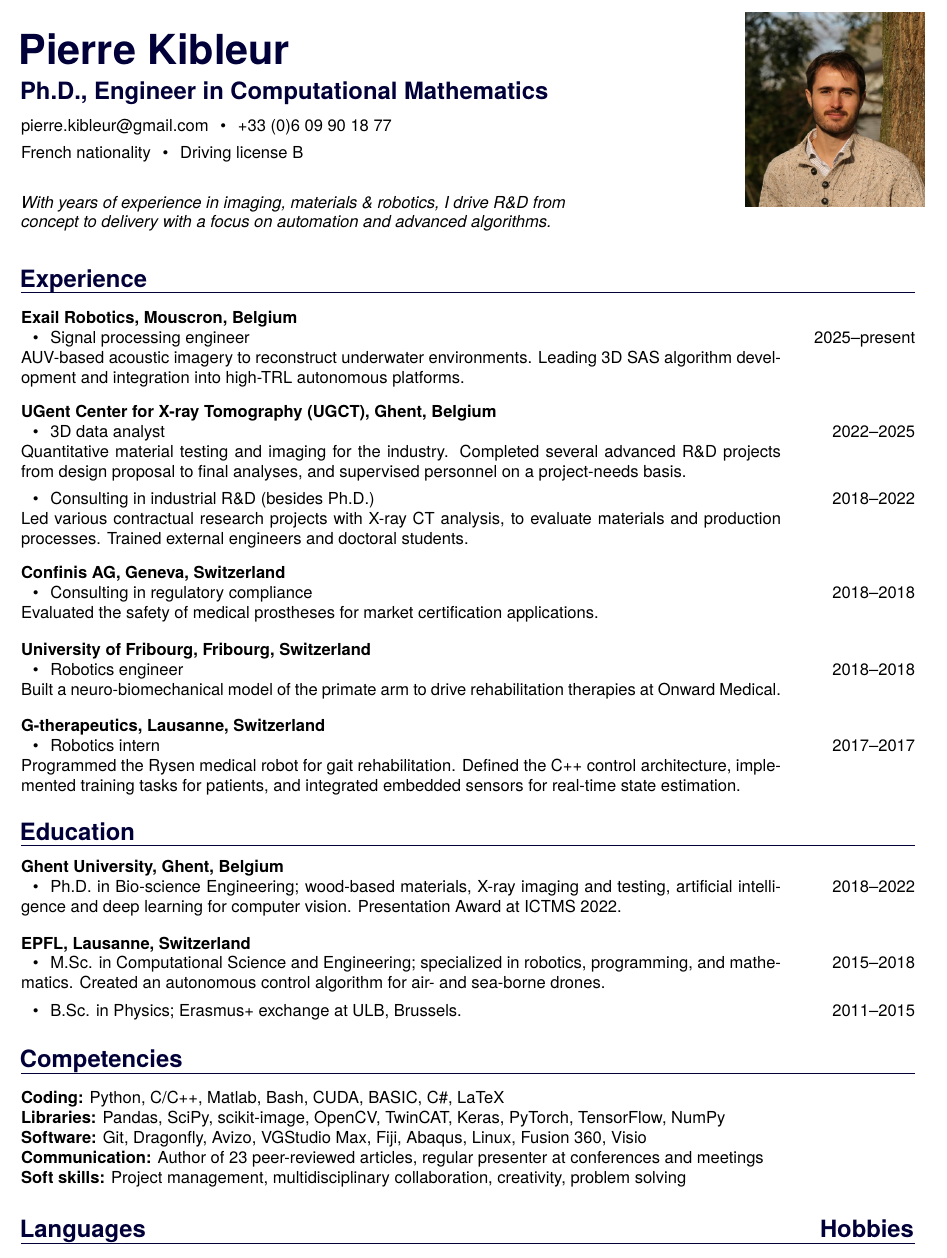
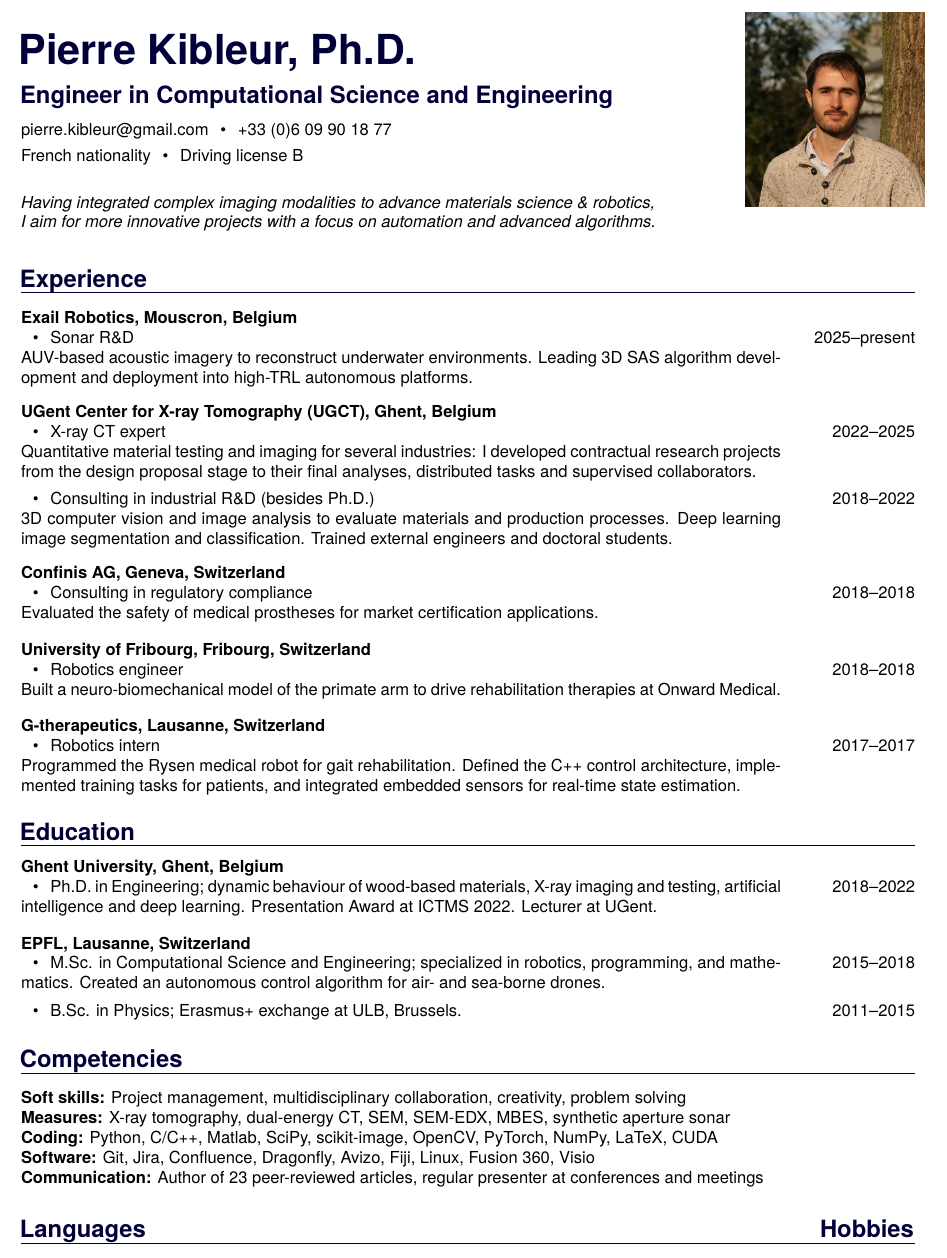
Before and after one commit to pcmkible/CV, a LaTeX CV (CV_Pierre_Kibleur.tex): part of the page, cut at the place of the change. Compiled offline with pdfLaTeX.

Commit message:
Changed focus a little bit; remove obsolete skills

```diff
--- a/CV_Pierre_Kibleur.tex
+++ b/CV_Pierre_Kibleur.tex
@@ -2,8 +2,9 @@
 \usepackage{CV_template}
 
 \SetFirstName{Pierre}
-\SetLastName{Kibleur}
-\SetTitle{Ph.D., Engineer in Computational Mathematics}
+\SetLastName{Kibleur, Ph.D.}
+\SetTitle{Engineer in Computational Science and Engineering}
+%\SetTitle{Experienced in integrating advanced imaging modalities for advancing materials\\ science \& robotics, I drive teechnical projects with a focus on automation and advanced algorithms.}
 \SetPhone{+33 (0)6 09 90 18 77}
 \SetEmail{pierre.kibleur@gmail.com}
 \SetNationality{French nationality}
@@ -14,18 +15,18 @@
     \header
 
 \vspace{10pt}
-	\emph{With years of experience in imaging, materials \& robotics, I drive R\&D from\\ concept to delivery with a focus on automation and advanced algorithms.}
+	\emph{Having integrated complex imaging modalities to advance materials science \& robotics,\\ I aim for more innovative projects with a focus on automation and advanced algorithms.}
 \vspace{15pt}
 
     \section{Experience}
         \CVentry[Exail Robotics, Mouscron, Belgium]
-            {\BulletPoint Signal processing engineer}
-            {2025--present}{AUV-based acoustic imagery to reconstruct underwater environments. Leading 3D SAS algorithm development and integration into high-TRL autonomous platforms.}{}
+            {\BulletPoint Sonar R\&D}
+            {2025--present}{AUV-based acoustic imagery to reconstruct underwater environments. Leading 3D SAS algorithm development and deployment into high-TRL autonomous platforms.}{}
 
         \CVentry[UGent Center for X-ray Tomography (UGCT), Ghent, Belgium]
-            {\BulletPoint 3D data analyst \\ Quantitative material testing and imaging for the industry. Completed several advanced R\&D projects from design proposal to final analyses, and supervised personnel on a project-needs basis.\medskip}
+            {\BulletPoint X-ray CT expert \\ Quantitative material testing and imaging for several industries: I developed contractual research projects from the design proposal stage to their final analyses, distributed tasks and supervised collaborators.\medskip}
             {2022--2025}
-            {\BulletPoint Consulting in industrial R\&D (besides Ph.D.)\\ Led various contractual research projects with X-ray CT analysis, to evaluate materials and production processes. Trained external engineers and doctoral students.}
+            {\BulletPoint Consulting in industrial R\&D (besides Ph.D.)\\ 3D computer vision and image analysis to evaluate materials and production processes. Deep learning image segmentation and classification. Trained external engineers and doctoral students.}
             {2018--2022}
 
         \CVentry[Confinis AG, Geneva, Switzerland]
@@ -40,7 +41,7 @@
 
     \section{Education}
  		\CVentry[Ghent University, Ghent, Belgium]
-	    {\BulletPoint Ph.D. in Bio-science Engineering; wood-based materials, X-ray imaging and testing, artificial intelligence and deep learning for computer vision. Presentation Award at ICTMS 2022.}
+	    {\BulletPoint Ph.D. in Engineering; dynamic behaviour of wood-based materials, X-ray imaging and testing, artificial intelligence and deep learning. Presentation Award at ICTMS 2022. Lecturer at UGent.}
 	    {2018--2022}{}{}
 
 		\CVentry[EPFL, Lausanne, Switzerland]
@@ -48,13 +49,15 @@
 		{\BulletPoint B.Sc. in Physics; Erasmus+ exchange at ULB, Brussels.}{2011--2015}
 
     \section{Competencies}
-        \OneLiner{Coding}{Python, C/C++, Matlab, Bash, CUDA, BASIC, C\#, LaTeX}{}
-        \OneLiner{Libraries}{Pandas, SciPy, scikit-image, OpenCV, TwinCAT, Keras, PyTorch, TensorFlow, NumPy}{}
+        \OneLiner{Soft skills}{Project management, multidisciplinary collaboration, creativity, problem solving}{}
+        \OneLiner{Measures}{X-ray tomography, dual-energy CT, SEM, SEM-EDX, MBES, synthetic aperture sonar}{}
+        %\OneLiner{Coding}{Python, C/C++, Matlab, Bash, CUDA, LaTeX}{}
+        \OneLiner{Coding}{Python, C/C++, Matlab, SciPy, scikit-image, OpenCV, PyTorch, NumPy, LaTeX, CUDA}{}
+        %\OneLiner{Libraries}{SciPy, scikit-image, OpenCV, PyTorch, TensorFlow, NumPy}{}
         %\OneLiner[Imaging]{X-ray CT, dual-energy CT, chemical doping, SEM, SEM-EDX, macro photography}{}
-        \OneLiner{Software}{Git, Dragonfly, Avizo, VGStudio Max, Fiji, Abaqus, Linux, Fusion 360, Visio}{}
+        \OneLiner{Software}{Git, Jira, Confluence, Dragonfly, Avizo, Fiji, Linux, Fusion 360, Visio}{}
         %\OneLiner{Environments}{Linux/Windows, Vim, Visual Studio, Qt, Jupyter}{}
         \OneLiner{Communication}{Author of 23 peer-reviewed articles, regular presenter at conferences and meetings}{}
-        \OneLiner{Soft skills}{Project management, multidisciplinary collaboration, creativity, problem solving}{}
 
 	\section{\TwoColumns[Languages]{Hobbies}}
 		\OneLiner[true]{English/French}{Fluent}{Rowing: 3x Belgian champion}
```
Also changed, not shown: CV_Pierre_Kibleur.pdf.
